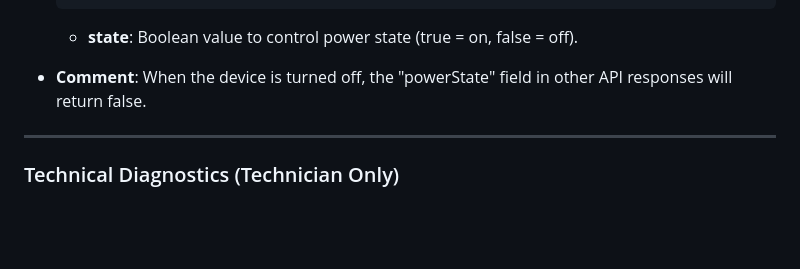
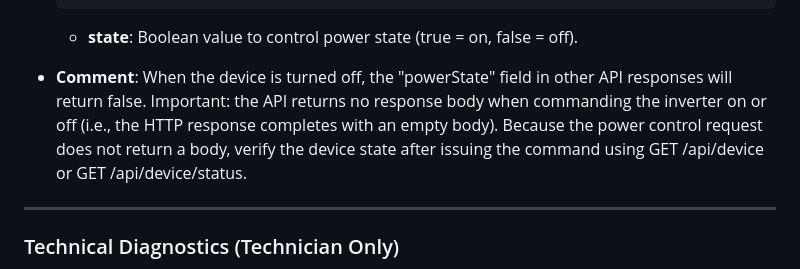
Before and after one commit to genestealer/eaton-xstorage-home-api-doc, a Markdown page: README.md, the part around the change. Drawn GitHub-style; blank space fills up the shorter version.

Commit message:
Enhance comment on power state API behavior
Added important note about API response when controlling power state.

```diff
--- a/README.md
+++ b/README.md
@@ -1400,7 +1400,7 @@ Commands control the operational mode of the xStorage Home system. Each command
 
   - **state**: Boolean value to control power state (true = on, false = off).
 
-- **Comment**: When the device is turned off, the "powerState" field in other API responses will return false.
+- **Comment**: When the device is turned off, the "powerState" field in other API responses will return false. Important: the API returns no response body when commanding the inverter on or off (i.e., the HTTP response completes with an empty body). Because the power control request does not return a body, verify the device state after issuing the command using GET /api/device or GET /api/device/status.
 
 ---
 
```
